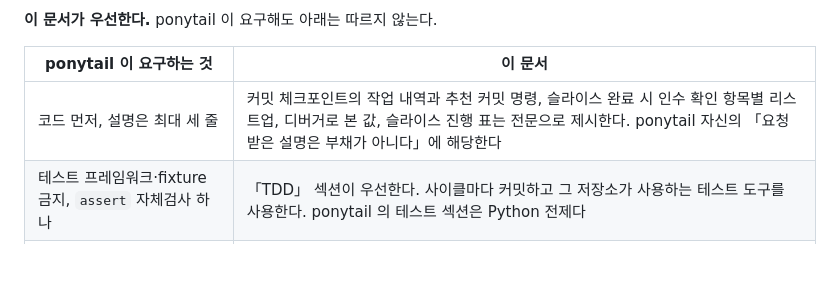
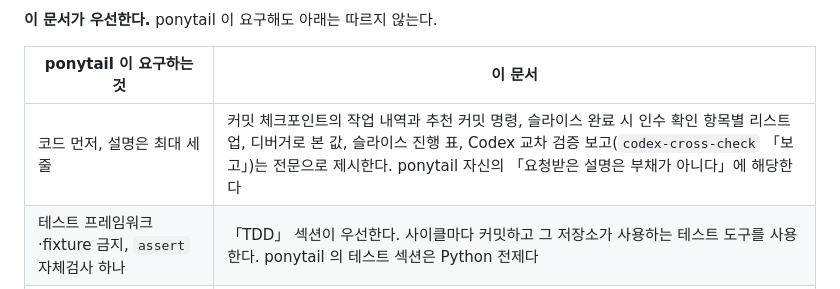
Before and after one commit to Ting97ok/ai-global-rules, a Markdown page: claude/CLAUDE.md, the part around the change. Drawn GitHub-style; blank space fills up the shorter version.

Commit message:
[Docs] 교차 검증은 모델을 먼저 확인받고 주고받은 내용을 요약해 보고한다
- codex-cross-check: 세션에서 처음 호출하기 전에 추천 모델·추론 수준과 OpenAI 문서 근거를 제시하고 사용자에게 확인받는다

- codex-cross-check: 5시간 창 20% 미만 또는 주간 창 5% 미만이면 진행 여부를 질문한다

- codex-cross-check: 항목별 요약과 갈린 판단의 결정 근거를 세션 답변에 전문으로 싣고 마지막 줄에 모델과 사용량을 기록한다

- doc-writing: 독자 테스트 모델도 같은 절차로 결정하고 보고 마지막 줄에 모델과 사용량을 기록한다

- 전역 규칙: ponytail 예외 표에 교차 검증 보고를 추가했다

```diff
--- a/claude/CLAUDE.md
+++ b/claude/CLAUDE.md
@@ -192,7 +192,7 @@ GREEN 이 되면 멈추고 체크포인트 보고를 제시해 리뷰를 받는
 
 | ponytail 이 요구하는 것 | 이 문서 |
 |---|---|
-| 코드 먼저, 설명은 최대 세 줄 | 커밋 체크포인트의 작업 내역과 추천 커밋 명령, 슬라이스 완료 시 인수 확인 항목별 리스트업, 디버거로 본 값, 슬라이스 진행 표는 전문으로 제시한다. ponytail 자신의 「요청받은 설명은 부채가 아니다」에 해당한다 |
+| 코드 먼저, 설명은 최대 세 줄 | 커밋 체크포인트의 작업 내역과 추천 커밋 명령, 슬라이스 완료 시 인수 확인 항목별 리스트업, 디버거로 본 값, 슬라이스 진행 표, Codex 교차 검증 보고(`codex-cross-check` 「보고」)는 전문으로 제시한다. ponytail 자신의 「요청받은 설명은 부채가 아니다」에 해당한다 |
 | 테스트 프레임워크·fixture 금지, `assert` 자체검사 하나 | 「TDD」 섹션이 우선한다. 사이클마다 커밋하고 그 저장소가 사용하는 테스트 도구를 사용한다. ponytail 의 테스트 섹션은 Python 전제다 |
 | 구현이 하나뿐인 계층·추상화는 `yagni` | **그 저장소의 CLAUDE.md 가 확정한 계층·폴더·이름 규칙은 `yagni` 대상이 아니다.** 지금 호출자가 하나여도 마찬가지다. 규칙을 삭제한 diff 가 짧아 보이는 것은 근거가 되지 않는다 |
 | 미룬 것은 `ponytail:` 주석으로 | 그 저장소가 이미 사용하는 마커를 사용한다. 마커를 두 종류로 늘리지 않는다 |
```
Also changed, not shown: 2 other files.
